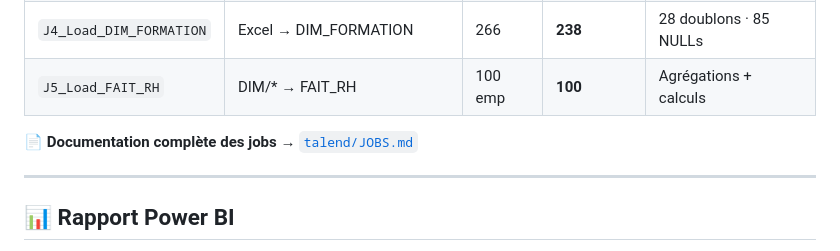
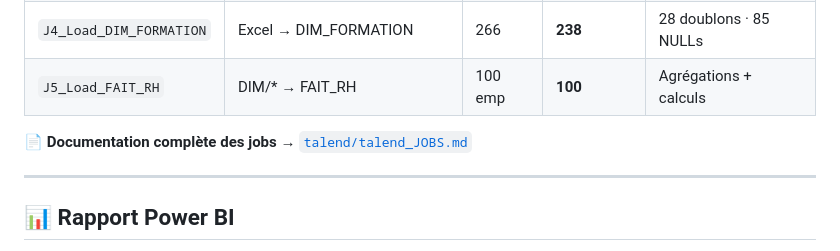
Before and after one commit to Hmz931/Projet_SI_Decisonnels_esprit_ESB_1BA2_S1, a Markdown page: README.md, the part around the change. Drawn GitHub-style.

```diff
--- a/README.md
+++ b/README.md
@@ -91,7 +91,7 @@ Une entreprise souhaite **centraliser les données RH de ses 100 employés** afi
 | `J4_Load_DIM_FORMATION` | Excel → DIM_FORMATION | 266 | **238** | 28 doublons · 85 NULLs |
 | `J5_Load_FAIT_RH` | DIM/* → FAIT_RH | 100 emp | **100** | Agrégations + calculs |
 
-📄 **Documentation complète des jobs** → [`talend/JOBS.md`](talend/JOBS.md)
+📄 **Documentation complète des jobs** → [`talend/talend_JOBS.md`](talend/JOBS.md)
 
 ---
 
```
